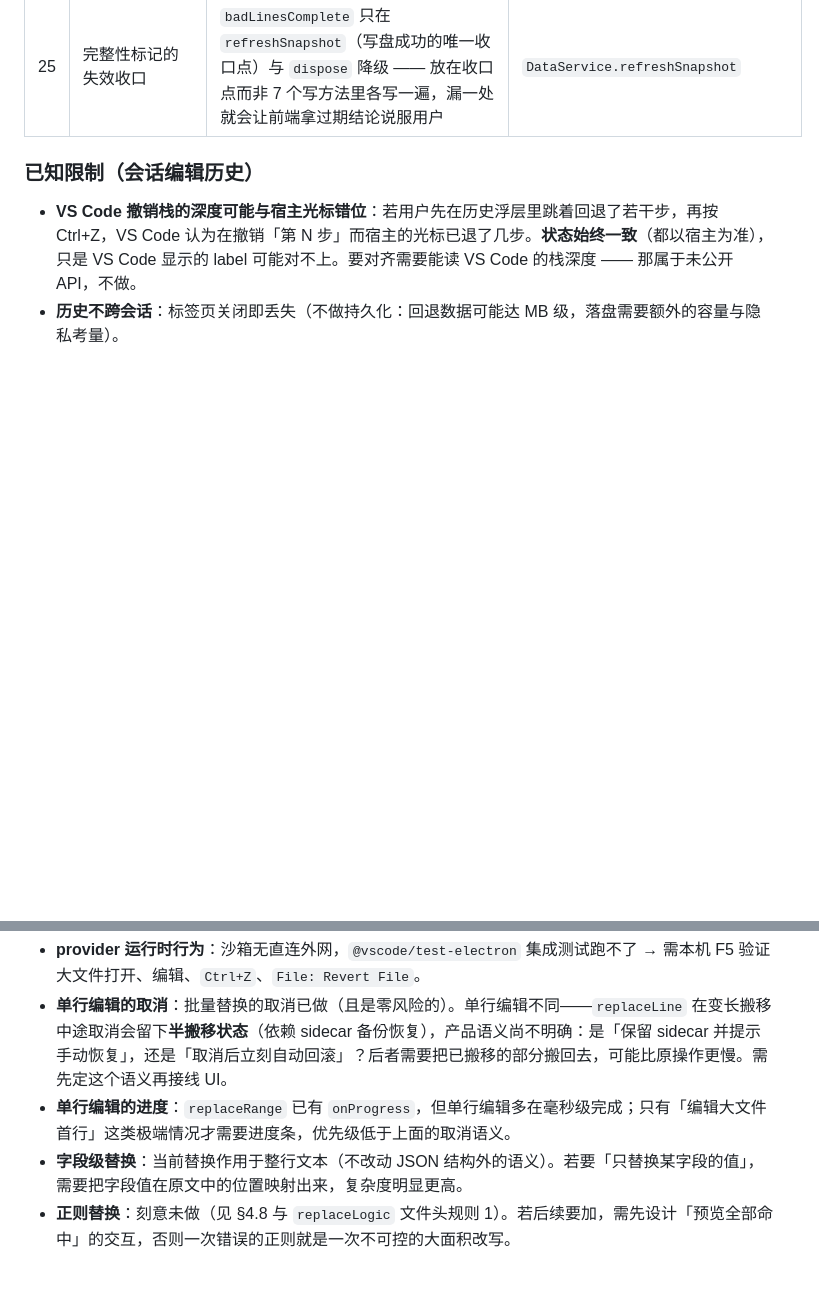
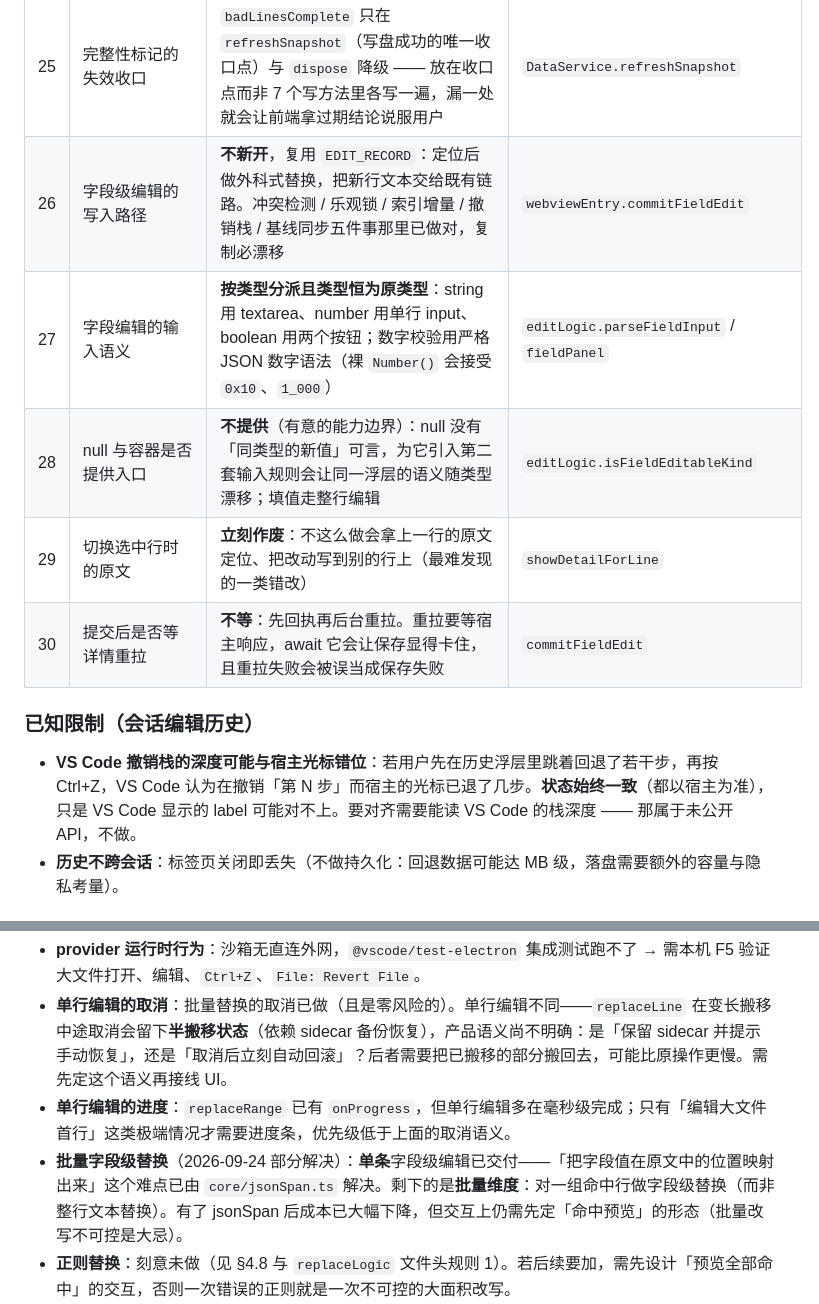
Before and after one commit to GaussAA/jsonl-viewer, a Markdown page: docs/EDIT_FEATURE_PLAN.md, 2 parts joined by grey strips. Rendered like a GitHub page; blank space fills up the shorter version.

```diff
--- a/docs/EDIT_FEATURE_PLAN.md
+++ b/docs/EDIT_FEATURE_PLAN.md
@@ -475,6 +503,11 @@ HostReply.REPLACE_RESULT   = 'replaceResult' // { ok, replaced, skippedInvalid,
 | 23 | 坏行扫描的判定口径 | **与列表红标完全一致**：超长行按 `isOversized` 视作合法（列表同样不解析它），只有 scan 的 `error` 与 JSON 解析失败才算坏行 —— 否则会出现「列表说好、扫描说坏」这类最难解释的不一致 | `DataService.scanBadLines` |
 | 24 | 扫描取消失败时的状态 | 取消**不替换**已发现集合（半份结果看起来像「文件很干净」，比没有结果更糟）；`cancelled` 与失败严格分开报 | 同上 |
 | 25 | 完整性标记的失效收口 | `badLinesComplete` 只在 `refreshSnapshot`（写盘成功的唯一收口点）与 `dispose` 降级 —— 放在收口点而非 7 个写方法里各写一遍，漏一处就会让前端拿过期结论说服用户 | `DataService.refreshSnapshot` |
+| 26 | 字段级编辑的写入路径 | **不新开**，复用 `EDIT_RECORD`：定位后做外科式替换，把新行文本交给既有链路。冲突检测 / 乐观锁 / 索引增量 / 撤销栈 / 基线同步五件事那里已做对，复制必漂移 | `webviewEntry.commitFieldEdit` |
+| 27 | 字段编辑的输入语义 | **按类型分派且类型恒为原类型**：string 用 textarea、number 用单行 input、boolean 用两个按钮；数字校验用严格 JSON 数字语法（裸 `Number()` 会接受 `0x10`、`1_000`） | `editLogic.parseFieldInput` / `fieldPanel` |
+| 28 | null 与容器是否提供入口 | **不提供**（有意的能力边界）：null 没有「同类型的新值」可言，为它引入第二套输入规则会让同一浮层的语义随类型漂移；填值走整行编辑 | `editLogic.isFieldEditableKind` |
+| 29 | 切换选中行时的原文 | **立刻作废**：不这么做会拿上一行的原文定位、把改动写到别的行上（最难发现的一类错改） | `showDetailForLine` |
+| 30 | 提交后是否等详情重拉 | **不等**：先回执再后台重拉。重拉要等宿主响应，await 它会让保存显得卡住，且重拉失败会被误当成保存失败 | `commitFieldEdit` |
 
 ### 已知限制（会话编辑历史）
 
@@ -486,6 +519,6 @@ HostReply.REPLACE_RESULT   = 'replaceResult' // { ok, replaced, skippedInvalid,
 - **provider 运行时行为**：沙箱无直连外网，`@vscode/test-electron` 集成测试跑不了 → 需本机 F5 验证大文件打开、编辑、`Ctrl+Z`、`File: Revert File`。
 - **单行编辑的取消**：批量替换的取消已做（且是零风险的）。单行编辑不同——`replaceLine` 在变长搬移中途取消会留下**半搬移状态**（依赖 sidecar 备份恢复），产品语义尚不明确：是「保留 sidecar 并提示手动恢复」，还是「取消后立刻自动回滚」？后者需要把已搬移的部分搬回去，可能比原操作更慢。需先定这个语义再接线 UI。
 - **单行编辑的进度**：`replaceRange` 已有 `onProgress`，但单行编辑多在毫秒级完成；只有「编辑大文件首行」这类极端情况才需要进度条，优先级低于上面的取消语义。
-- **字段级替换**：当前替换作用于整行文本（不改动 JSON 结构外的语义）。若要「只替换某字段的值」，需要把字段值在原文中的位置映射出来，复杂度明显更高。
+- **批量字段级替换**（2026-09-24 部分解决）：**单条**字段级编辑已交付——「把字段值在原文中的位置映射出来」这个难点已由 `core/jsonSpan.ts` 解决。剩下的是**批量维度**：对一组命中行做字段级替换（而非整行文本替换）。有了 jsonSpan 后成本已大幅下降，但交互上仍需先定「命中预览」的形态（批量改写不可控是大忌）。
 - **正则替换**：刻意未做（见 §4.8 与 `replaceLogic` 文件头规则 1）。若后续要加，需先设计「预览全部命中」的交互，否则一次错误的正则就是一次不可控的大面积改写。
 - **覆盖率统计口径**（2026-09-23 修正）：沙箱环境下 `node --test-coverage` 会把 WorkBuddy 注入的外部 shim（`broker-ipc-client.cjs` 等，覆盖率仅 15%~44%）一并计入，把整体从 96% 拉到 89% 制造假警报。已在 `package.json` 的 `test:coverage*` 脚本加 `--test-coverage-include="src/**/*.ts"` 限定，只统计项目源码。**修正后的真实基线是 96.13 / 86.46 / 88.66**（此前记录的 97.01 是不同环境下的口径，不作对比基准）。
```
Also changed, not shown: other parts of docs/EDIT_FEATURE_PLAN.md (+30 -2 lines).
